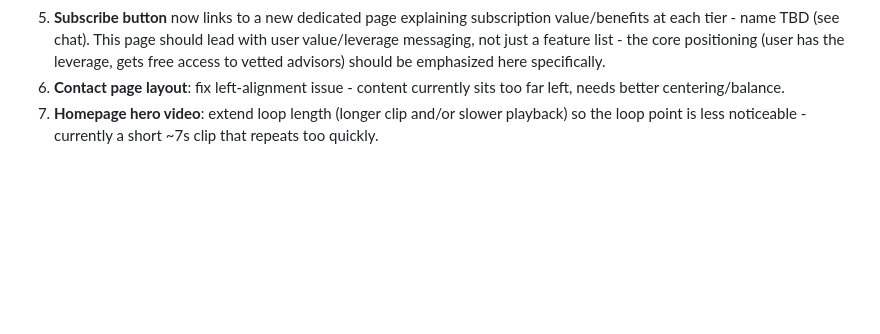
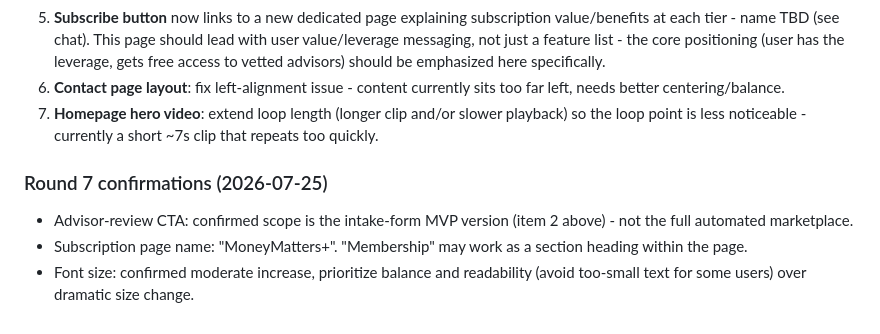
Before and after one commit to MoneyMattersTools/moneymatters., a Markdown page: DESIGN_SPEC.md, the part around the change. Rendered like a GitHub page; blank space fills up the shorter version.

Commit message:
Round 7 confirmations: advisor CTA scope, MoneyMatters+ name, font size guidance

```diff
--- a/DESIGN_SPEC.md
+++ b/DESIGN_SPEC.md
@@ -154,3 +154,8 @@ The homepage hero's desktop video background is an approved exception to the wel
 5. **Subscribe button** now links to a new dedicated page explaining subscription value/benefits at each tier - name TBD (see chat). This page should lead with user value/leverage messaging, not just a feature list - the core positioning (user has the leverage, gets free access to vetted advisors) should be emphasized here specifically.
 6. **Contact page layout**: fix left-alignment issue - content currently sits too far left, needs better centering/balance.
 7. **Homepage hero video**: extend loop length (longer clip and/or slower playback) so the loop point is less noticeable - currently a short ~7s clip that repeats too quickly.
+
+### Round 7 confirmations (2026-07-25)
+- Advisor-review CTA: confirmed scope is the intake-form MVP version (item 2 above) - not the full automated marketplace.
+- Subscription page name: "MoneyMatters+". "Membership" may work as a section heading within the page.
+- Font size: confirmed moderate increase, prioritize balance and readability (avoid too-small text for some users) over dramatic size change.
```
